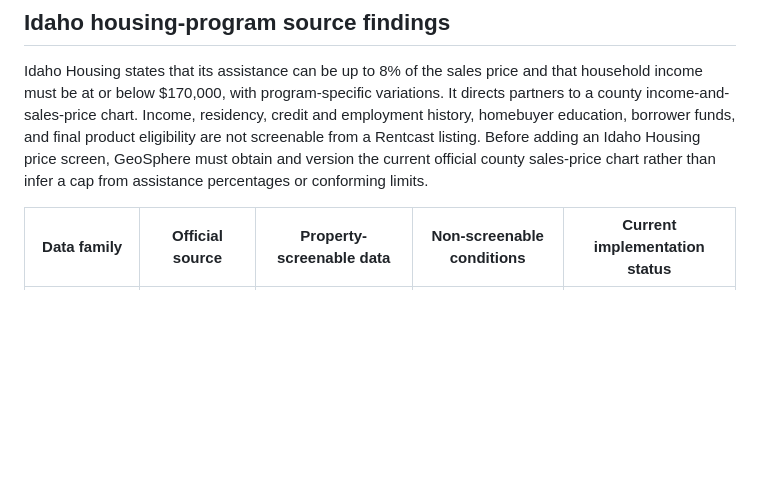
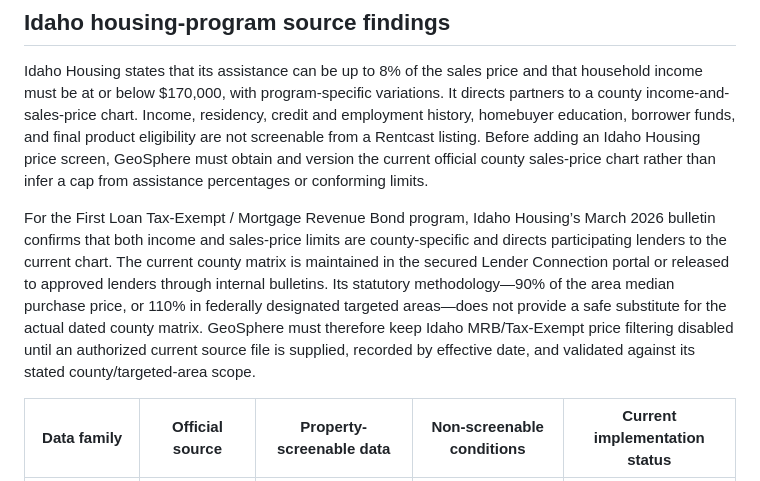
Before and after one commit to mfordmtgLO/geosphere-map-oregon, a Markdown page: docs/multistate-overlay-source-catalog.md, the part around the change. Drawn GitHub-style; blank space fills up the shorter version.

Commit message:
Document Idaho MRB source gate

```diff
--- a/docs/multistate-overlay-source-catalog.md
+++ b/docs/multistate-overlay-source-catalog.md
@@ -29,6 +29,8 @@ The Lakeview National review overlay can use the FHFA’s 2026 Washington **coun
 ## Idaho housing-program source findings
 
 Idaho Housing states that its assistance can be up to 8% of the sales price and that household income must be at or below $170,000, with program-specific variations. It directs partners to a county income-and-sales-price chart. Income, residency, credit and employment history, homebuyer education, borrower funds, and final product eligibility are not screenable from a Rentcast listing. Before adding an Idaho Housing price screen, GeoSphere must obtain and version the current official county sales-price chart rather than infer a cap from assistance percentages or conforming limits.
+
+For the First Loan Tax-Exempt / Mortgage Revenue Bond program, Idaho Housing’s March 2026 bulletin confirms that both income and sales-price limits are county-specific and directs participating lenders to the current chart. The current county matrix is maintained in the secured Lender Connection portal or released to approved lenders through internal bulletins. Its statutory methodology—90% of the area median purchase price, or 110% in federally designated targeted areas—does not provide a safe substitute for the actual dated county matrix. GeoSphere must therefore keep Idaho MRB/Tax-Exempt price filtering disabled until an authorized current source file is supplied, recorded by effective date, and validated against its stated county/targeted-area scope.
 
 | Data family | Official source | Property-screenable data | Non-screenable conditions | Current implementation status |
 |---|---|---|---|---|
```
Also changed, not shown: todo.md (+1 -0 lines).
